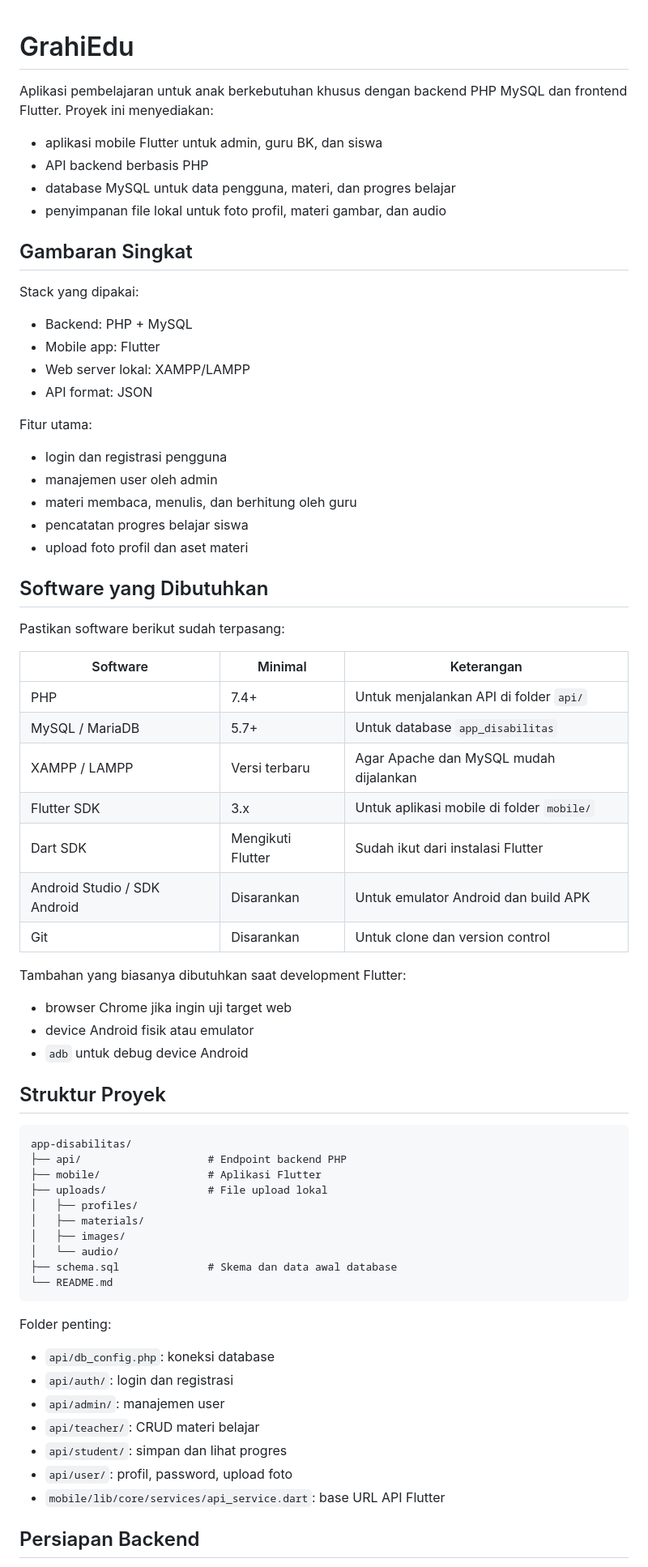
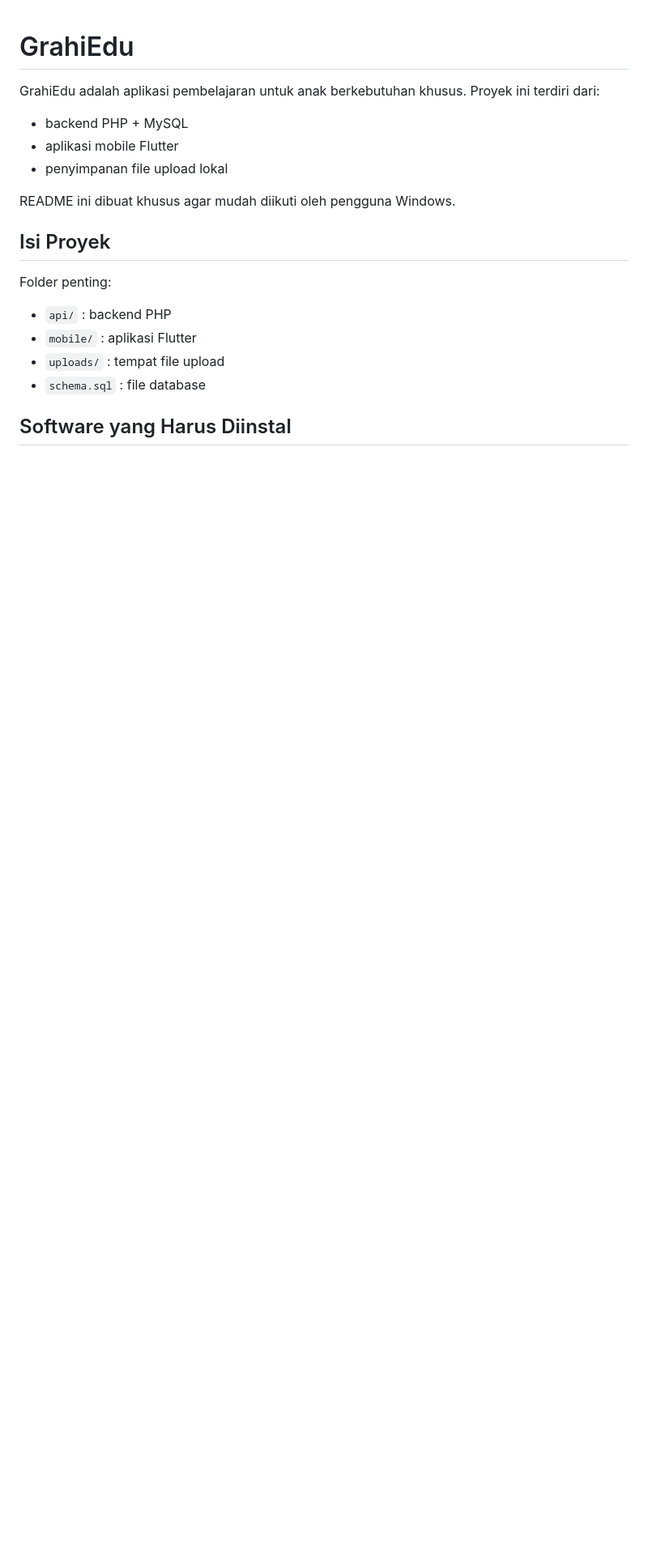
Before and after one commit to rizkipr05/app-disabilitas, a Markdown page: README.md, the part around one of its changes. Shown at 81% size. Drawn GitHub-style; blank space fills up the shorter version.

````diff
--- a/README.md
+++ b/README.md
@@ -1,73 +1,21 @@
 # GrahiEdu
 
-Aplikasi pembelajaran untuk anak berkebutuhan khusus dengan backend PHP MySQL dan frontend Flutter. Proyek ini menyediakan:
+GrahiEdu adalah aplikasi pembelajaran untuk anak berkebutuhan khusus. Proyek ini terdiri dari:
 
-- aplikasi mobile Flutter untuk admin, guru BK, dan siswa
-- API backend berbasis PHP
-- database MySQL untuk data pengguna, materi, dan progres belajar
-- penyimpanan file lokal untuk foto profil, materi gambar, dan audio
+- backend PHP + MySQL
+- aplikasi mobile Flutter
+- penyimpanan file upload lokal
 
-## Gambaran Singkat
+README ini dibuat khusus agar mudah diikuti oleh pengguna Windows.
 
-Stack yang dipakai:
-
-- Backend: PHP + MySQL
-- Mobile app: Flutter
-- Web server lokal: XAMPP/LAMPP
-- API format: JSON
-
-Fitur utama:
-
-- login dan registrasi pengguna
-- manajemen user oleh admin
-- materi membaca, menulis, dan berhitung oleh guru
-- pencatatan progres belajar siswa
-- upload foto profil dan aset materi
-
-## Software yang Dibutuhkan
-
-Pastikan software berikut sudah terpasang:
-
-| Software | Minimal | Keterangan |
-| --- | --- | --- |
-| PHP | 7.4+ | Untuk menjalankan API di folder `api/` |
-| MySQL / MariaDB | 5.7+ | Untuk database `app_disabilitas` |
-| XAMPP / LAMPP | Versi terbaru | Agar Apache dan MySQL mudah dijalankan |
-| Flutter SDK | 3.x | Untuk aplikasi mobile di folder `mobile/` |
-| Dart SDK | Mengikuti Flutter | Sudah ikut dari instalasi Flutter |
-| Android Studio / SDK Android | Disarankan | Untuk emulator Android dan build APK |
-| Git | Disarankan | Untuk clone dan version control |
-
-Tambahan yang biasanya dibutuhkan saat development Flutter:
-
-- browser Chrome jika ingin uji target web
-- device Android fisik atau emulator
-- `adb` untuk debug device Android
-
-## Struktur Proyek
-
-```text
-app-disabilitas/
-├── api/                    # Endpoint backend PHP
-├── mobile/                 # Aplikasi Flutter
-├── uploads/                # File upload lokal
-│   ├── profiles/
-│   ├── materials/
-│   ├── images/
-│   └── audio/
-├── schema.sql              # Skema dan data awal database
-└── README.md
-```
+## Isi Proyek
 
 Folder penting:
 
-- `api/db_config.php`: koneksi database
-- `api/auth/`: login dan registrasi
-- `api/admin/`: manajemen user
-- `api/teacher/`: CRUD materi belajar
-- `api/student/`: simpan dan lihat progres
-- `api/user/`: profil, password, upload foto
-- `mobile/lib/core/services/api_service.dart`: base URL API Flutter
+- `api/` : backend PHP
+- `mobile/` : aplikasi Flutter
+- `uploads/` : tempat file upload
+- `schema.sql` : file database
 
-## Persiapan Backend
+## Software yang Harus Diinstal
 
````
Also changed, not shown: other parts of README.md (+174 -141 lines).
